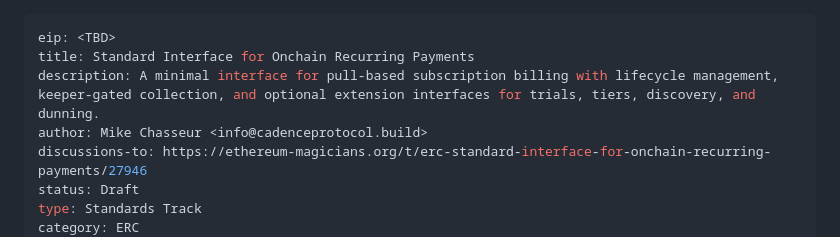
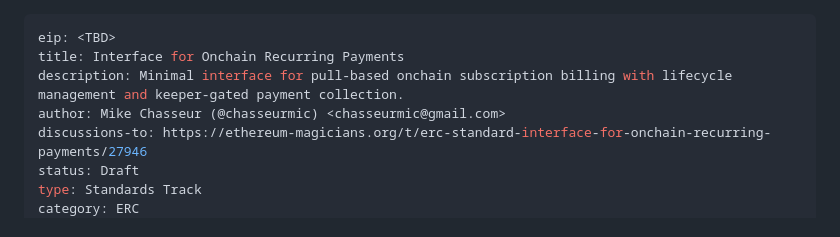
Before and after one commit to cadence-protocol/cadence-protocol, a Markdown page: EIPS/eip-draft.md, the part around the change. Rendered like a GitHub page.

Commit message:
Fix EIP preamble for EIP-1 compliance
- title: remove 'Standard', shorten to 40 chars (limit: 44)
- description: shorten to 123 chars (limit: 140), remove 'standard'
- author: add GitHub username (@chasseurmic) and public email for bot auto-merge

Co-Authored-By: Claude Sonnet 4.6 <noreply@anthropic.com>

```diff
--- a/EIPS/eip-draft.md
+++ b/EIPS/eip-draft.md
@@ -1,8 +1,8 @@
 ---
 eip: <TBD>
-title: Standard Interface for Onchain Recurring Payments
-description: A minimal interface for pull-based subscription billing with lifecycle management, keeper-gated collection, and optional extension interfaces for trials, tiers, discovery, and dunning.
-author: Mike Chasseur <info@cadenceprotocol.build>
+title: Interface for Onchain Recurring Payments
+description: Minimal interface for pull-based onchain subscription billing with lifecycle management and keeper-gated payment collection.
+author: Mike Chasseur (@chasseurmic) <chasseurmic@gmail.com>
 discussions-to: https://ethereum-magicians.org/t/erc-standard-interface-for-onchain-recurring-payments/27946
 status: Draft
 type: Standards Track
```
